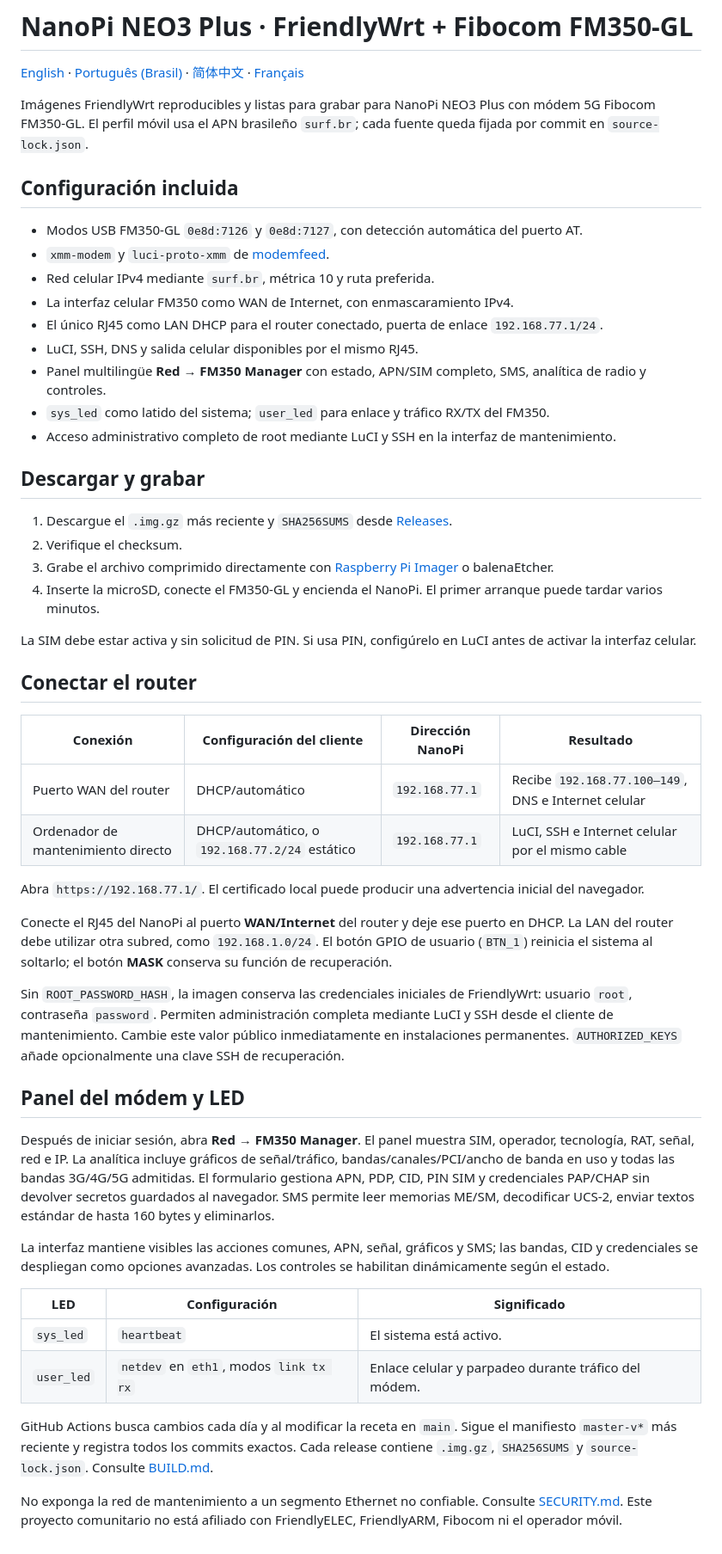
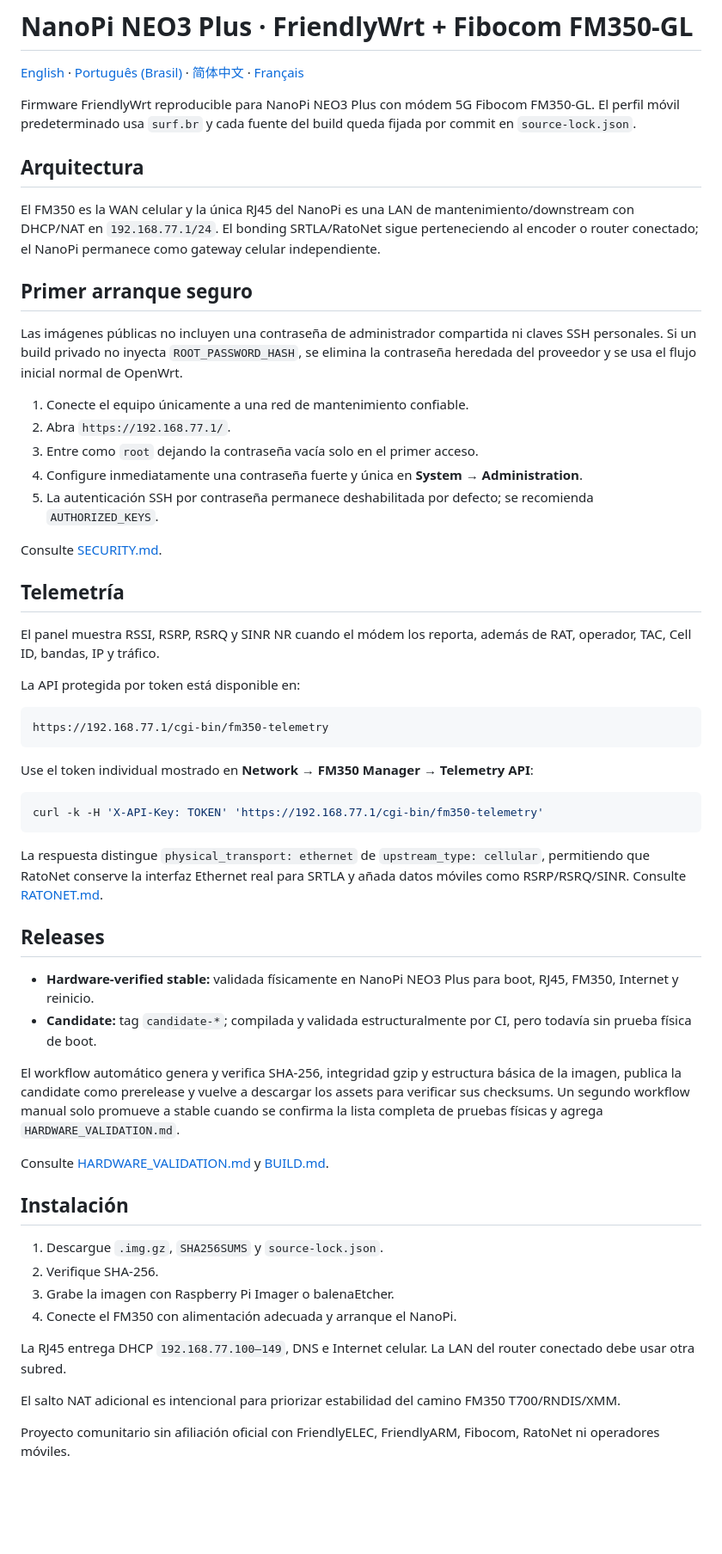
Before and after one commit to msaulohenrique/nanopi-fm350-manager, a Markdown page: docs/README.es.md, the part around the change. Shown at 86% size. Rendered like a GitHub page; blank space fills up the shorter version.

Commit message:
docs: actualizar seguridad, telemetría y releases en español

````diff
--- a/docs/README.es.md
+++ b/docs/README.es.md
@@ -2,53 +2,60 @@
 
 [English](../README.md) · [Português (Brasil)](README.pt-BR.md) · [简体中文](README.zh-CN.md) · [Français](README.fr.md)
 
-Imágenes FriendlyWrt reproducibles y listas para grabar para NanoPi NEO3 Plus con módem 5G Fibocom FM350-GL. El perfil móvil usa el APN brasileño `surf.br`; cada fuente queda fijada por commit en `source-lock.json`.
+Firmware FriendlyWrt reproducible para NanoPi NEO3 Plus con módem 5G Fibocom FM350-GL. El perfil móvil predeterminado usa `surf.br` y cada fuente del build queda fijada por commit en `source-lock.json`.
 
-## Configuración incluida
+## Arquitectura
 
-- Modos USB FM350-GL `0e8d:7126` y `0e8d:7127`, con detección automática del puerto AT.
-- `xmm-modem` y `luci-proto-xmm` de [modemfeed](https://github.com/koshev-msk/modemfeed).
-- Red celular IPv4 mediante `surf.br`, métrica 10 y ruta preferida.
-- La interfaz celular FM350 como WAN de Internet, con enmascaramiento IPv4.
-- El único RJ45 como LAN DHCP para el router conectado, puerta de enlace `192.168.77.1/24`.
-- LuCI, SSH, DNS y salida celular disponibles por el mismo RJ45.
-- Panel multilingüe **Red → FM350 Manager** con estado, APN/SIM completo, SMS, analítica de radio y controles.
-- `sys_led` como latido del sistema; `user_led` para enlace y tráfico RX/TX del FM350.
-- Acceso administrativo completo de root mediante LuCI y SSH en la interfaz de mantenimiento.
+El FM350 es la WAN celular y la única RJ45 del NanoPi es una LAN de mantenimiento/downstream con DHCP/NAT en `192.168.77.1/24`. El bonding SRTLA/RatoNet sigue perteneciendo al encoder o router conectado; el NanoPi permanece como gateway celular independiente.
 
-## Descargar y grabar
+## Primer arranque seguro
 
-1. Descargue el `.img.gz` más reciente y `SHA256SUMS` desde [Releases](https://github.com/msaulohenrique/nanopi-fm350-manager/releases).
-2. Verifique el checksum.
-3. Grabe el archivo comprimido directamente con [Raspberry Pi Imager](https://www.raspberrypi.com/software/) o balenaEtcher.
-4. Inserte la microSD, conecte el FM350-GL y encienda el NanoPi. El primer arranque puede tardar varios minutos.
+Las imágenes públicas no incluyen una contraseña de administrador compartida ni claves SSH personales. Si un build privado no inyecta `ROOT_PASSWORD_HASH`, se elimina la contraseña heredada del proveedor y se usa el flujo inicial normal de OpenWrt.
 
-La SIM debe estar activa y sin solicitud de PIN. Si usa PIN, configúrelo en LuCI antes de activar la interfaz celular.
+1. Conecte el equipo únicamente a una red de mantenimiento confiable.
+2. Abra `https://192.168.77.1/`.
+3. Entre como `root` dejando la contraseña vacía solo en el primer acceso.
+4. Configure inmediatamente una contraseña fuerte y única en **System → Administration**.
+5. La autenticación SSH por contraseña permanece deshabilitada por defecto; se recomienda `AUTHORIZED_KEYS`.
 
-## Conectar el router
+Consulte [SECURITY.md](../SECURITY.md).
 
-| Conexión | Configuración del cliente | Dirección NanoPi | Resultado |
-| --- | --- | --- | --- |
-| Puerto WAN del router | DHCP/automático | `192.168.77.1` | Recibe `192.168.77.100–149`, DNS e Internet celular |
-| Ordenador de mantenimiento directo | DHCP/automático, o `192.168.77.2/24` estático | `192.168.77.1` | LuCI, SSH e Internet celular por el mismo cable |
+## Telemetría
 
-Abra `https://192.168.77.1/`. El certificado local puede producir una advertencia inicial del navegador.
+El panel muestra RSSI, RSRP, RSRQ y SINR NR cuando el módem los reporta, además de RAT, operador, TAC, Cell ID, bandas, IP y tráfico.
 
-Conecte el RJ45 del NanoPi al puerto **WAN/Internet** del router y deje ese puerto en DHCP. La LAN del router debe utilizar otra subred, como `192.168.1.0/24`. El botón GPIO de usuario (`BTN_1`) reinicia el sistema al soltarlo; el botón **MASK** conserva su función de recuperación.
+La API protegida por token está disponible en:
 
-Sin `ROOT_PASSWORD_HASH`, la imagen conserva las credenciales iniciales de FriendlyWrt: usuario `root`, contraseña `password`. Permiten administración completa mediante LuCI y SSH desde el cliente de mantenimiento. Cambie este valor público inmediatamente en instalaciones permanentes. `AUTHORIZED_KEYS` añade opcionalmente una clave SSH de recuperación.
+```text
+https://192.168.77.1/cgi-bin/fm350-telemetry
+```
 
-## Panel del módem y LED
+Use el token individual mostrado en **Network → FM350 Manager → Telemetry API**:
 
-Después de iniciar sesión, abra **Red → FM350 Manager**. El panel muestra SIM, operador, tecnología, RAT, señal, red e IP. La analítica incluye gráficos de señal/tráfico, bandas/canales/PCI/ancho de banda en uso y todas las bandas 3G/4G/5G admitidas. El formulario gestiona APN, PDP, CID, PIN SIM y credenciales PAP/CHAP sin devolver secretos guardados al navegador. SMS permite leer memorias ME/SM, decodificar UCS-2, enviar textos estándar de hasta 160 bytes y eliminarlos.
+```bash
+curl -k -H 'X-API-Key: TOKEN' 'https://192.168.77.1/cgi-bin/fm350-telemetry'
+```
 
-La interfaz mantiene visibles las acciones comunes, APN, señal, gráficos y SMS; las bandas, CID y credenciales se despliegan como opciones avanzadas. Los controles se habilitan dinámicamente según el estado.
+La respuesta distingue `physical_transport: ethernet` de `upstream_type: cellular`, permitiendo que RatoNet conserve la interfaz Ethernet real para SRTLA y añada datos móviles como RSRP/RSRQ/SINR. Consulte [RATONET.md](RATONET.md).
 
-| LED | Configuración | Significado |
-| --- | --- | --- |
-| `sys_led` | `heartbeat` | El sistema está activo. |
-| `user_led` | `netdev` en `eth1`, modos `link tx rx` | Enlace celular y parpadeo durante tráfico del módem. |
+## Releases
 
-GitHub Actions busca cambios cada día y al modificar la receta en `main`. Sigue el manifiesto `master-v*` más reciente y registra todos los commits exactos. Cada release contiene `.img.gz`, `SHA256SUMS` y `source-lock.json`. Consulte [BUILD.md](BUILD.md).
+- **Hardware-verified stable:** validada físicamente en NanoPi NEO3 Plus para boot, RJ45, FM350, Internet y reinicio.
+- **Candidate:** tag `candidate-*`; compilada y validada estructuralmente por CI, pero todavía sin prueba física de boot.
 
-No exponga la red de mantenimiento a un segmento Ethernet no confiable. Consulte [SECURITY.md](../SECURITY.md). Este proyecto comunitario no está afiliado con FriendlyELEC, FriendlyARM, Fibocom ni el operador móvil.
+El workflow automático genera y verifica SHA-256, integridad gzip y estructura básica de la imagen, publica la candidate como prerelease y vuelve a descargar los assets para verificar sus checksums. Un segundo workflow manual solo promueve a stable cuando se confirma la lista completa de pruebas físicas y agrega `HARDWARE_VALIDATION.md`.
+
+Consulte [HARDWARE_VALIDATION.md](HARDWARE_VALIDATION.md) y [BUILD.md](BUILD.md).
+
+## Instalación
+
+1. Descargue `.img.gz`, `SHA256SUMS` y `source-lock.json`.
+2. Verifique SHA-256.
+3. Grabe la imagen con Raspberry Pi Imager o balenaEtcher.
+4. Conecte el FM350 con alimentación adecuada y arranque el NanoPi.
+
+La RJ45 entrega DHCP `192.168.77.100–149`, DNS e Internet celular. La LAN del router conectado debe usar otra subred.
+
+El salto NAT adicional es intencional para priorizar estabilidad del camino FM350 T700/RNDIS/XMM.
+
+Proyecto comunitario sin afiliación oficial con FriendlyELEC, FriendlyARM, Fibocom, RatoNet ni operadores móviles.
````
